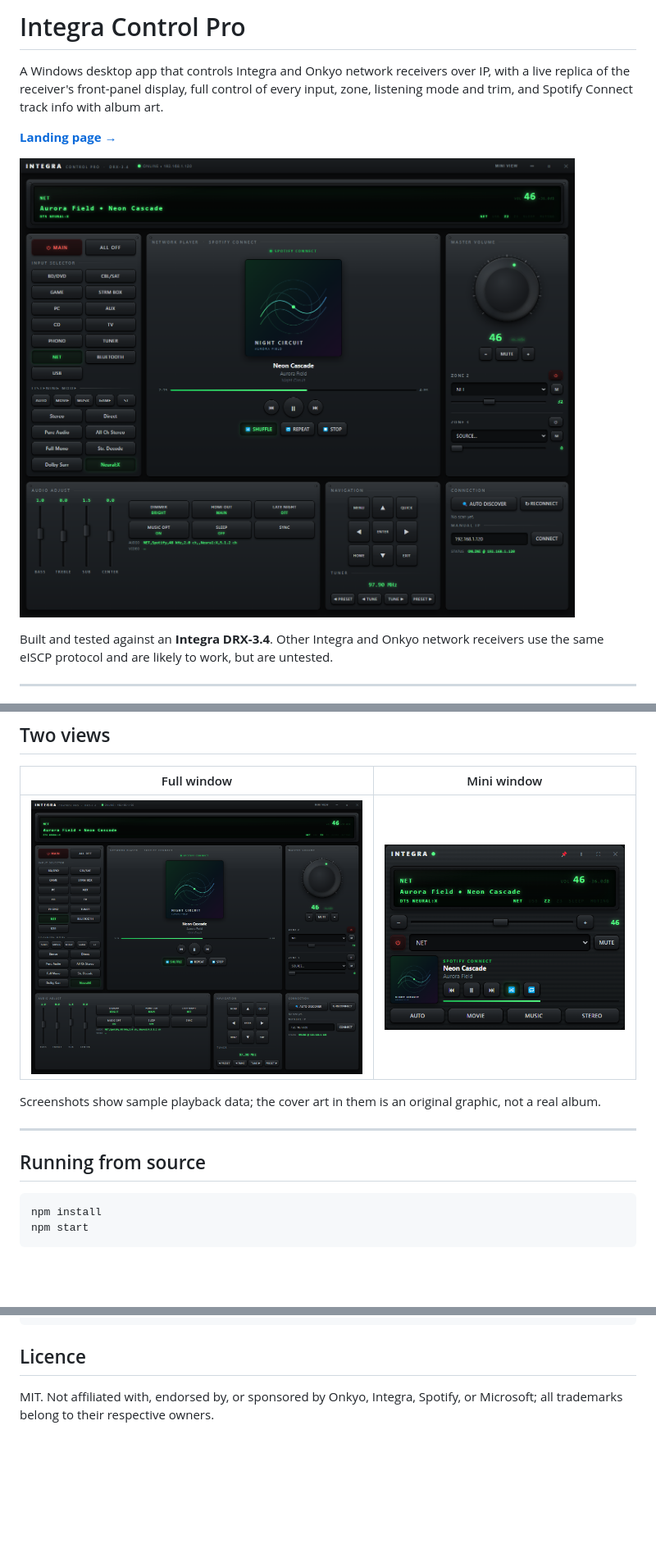
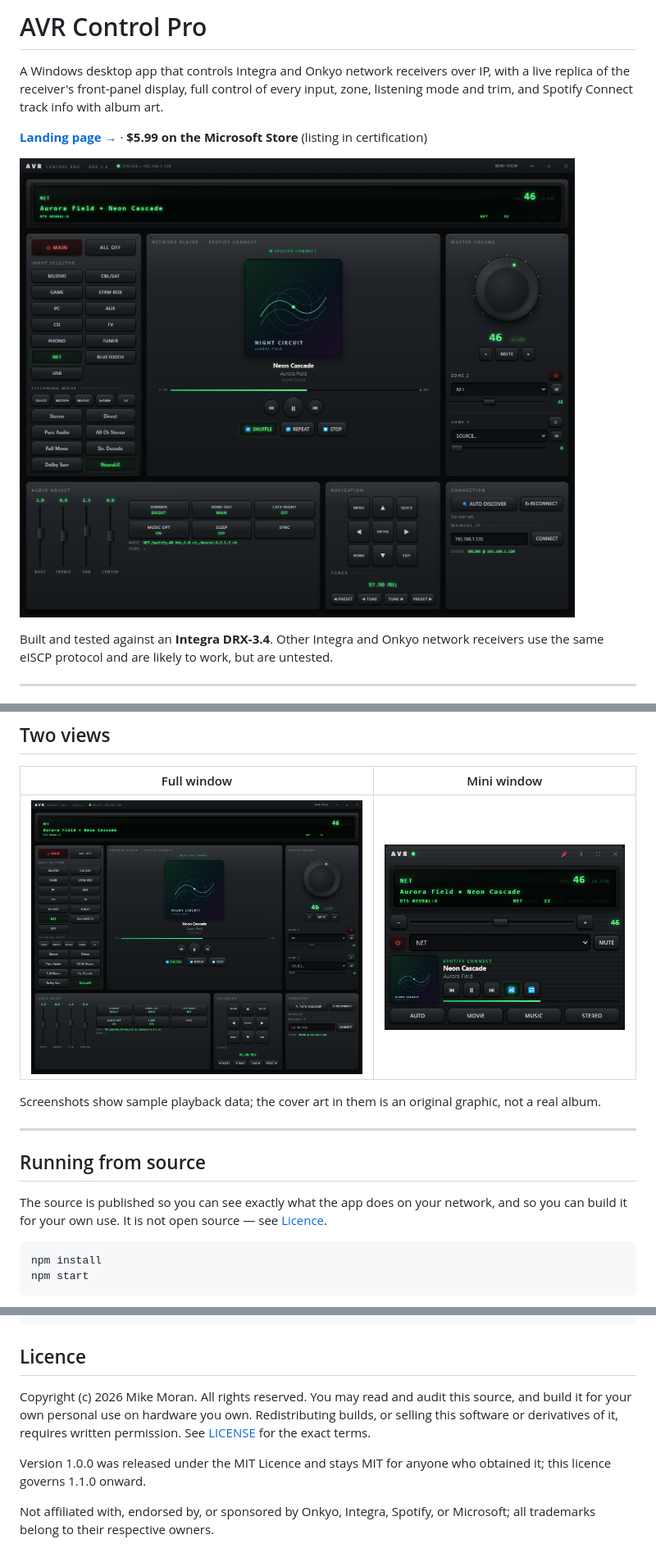
Before and after one commit to lgbtnewsradio-sudo/avr-control-pro, a Markdown page: README.md, 3 parts joined by grey strips. Shown at 82% size. Drawn GitHub-style; pictures changed too: docs/screenshots/full-view.png, docs/screenshots/mini-view.png; blank space fills up the shorter version.

````diff
--- a/README.md
+++ b/README.md
@@ -1,10 +1,11 @@
-# Integra Control Pro
+# AVR Control Pro
 
 A Windows desktop app that controls Integra and Onkyo network receivers over IP, with a
 live replica of the receiver's front-panel display, full control of every input, zone,
 listening mode and trim, and Spotify Connect track info with album art.
 
-**[Landing page →](https://lgbtnewsradio-sudo.github.io/integra-control-pro/)**
+**[Landing page →](https://lgbtnewsradio-sudo.github.io/avr-control-pro/)** · **$5.99 on the
+Microsoft Store** (listing in certification)
 
 ![The full window](docs/screenshots/full-view.png)
 
@@ -47,6 +48,9 @@ a real album.
 
 ## Running from source
 
+The source is published so you can see exactly what the app does on your network, and so
+you can build it for your own use. It is not open source — see [Licence](#licence).
+
 ```bash
 npm install
 npm start
@@ -115,5 +119,13 @@ docs/          landing page + privacy policy (GitHub Pages)
 
 ## Licence
 
-MIT. Not affiliated with, endorsed by, or sponsored by Onkyo, Integra, Spotify, or
-Microsoft; all trademarks belong to their respective owners.
+Copyright (c) 2026 Mike Moran. All rights reserved. You may read and audit this source,
+and build it for your own personal use on hardware you own. Redistributing builds, or
+selling this software or derivatives of it, requires written permission. See
+[LICENSE](LICENSE) for the exact terms.
+
+Version 1.0.0 was released under the MIT Licence and stays MIT for anyone who obtained
+it; this licence governs 1.1.0 onward.
+
+Not affiliated with, endorsed by, or sponsored by Onkyo, Integra, Spotify, or Microsoft;
+all trademarks belong to their respective owners.
````
Also changed, not shown: other parts of README.md (+2 -2 lines), STORE.md (+100 -69 lines), 9 other files.
